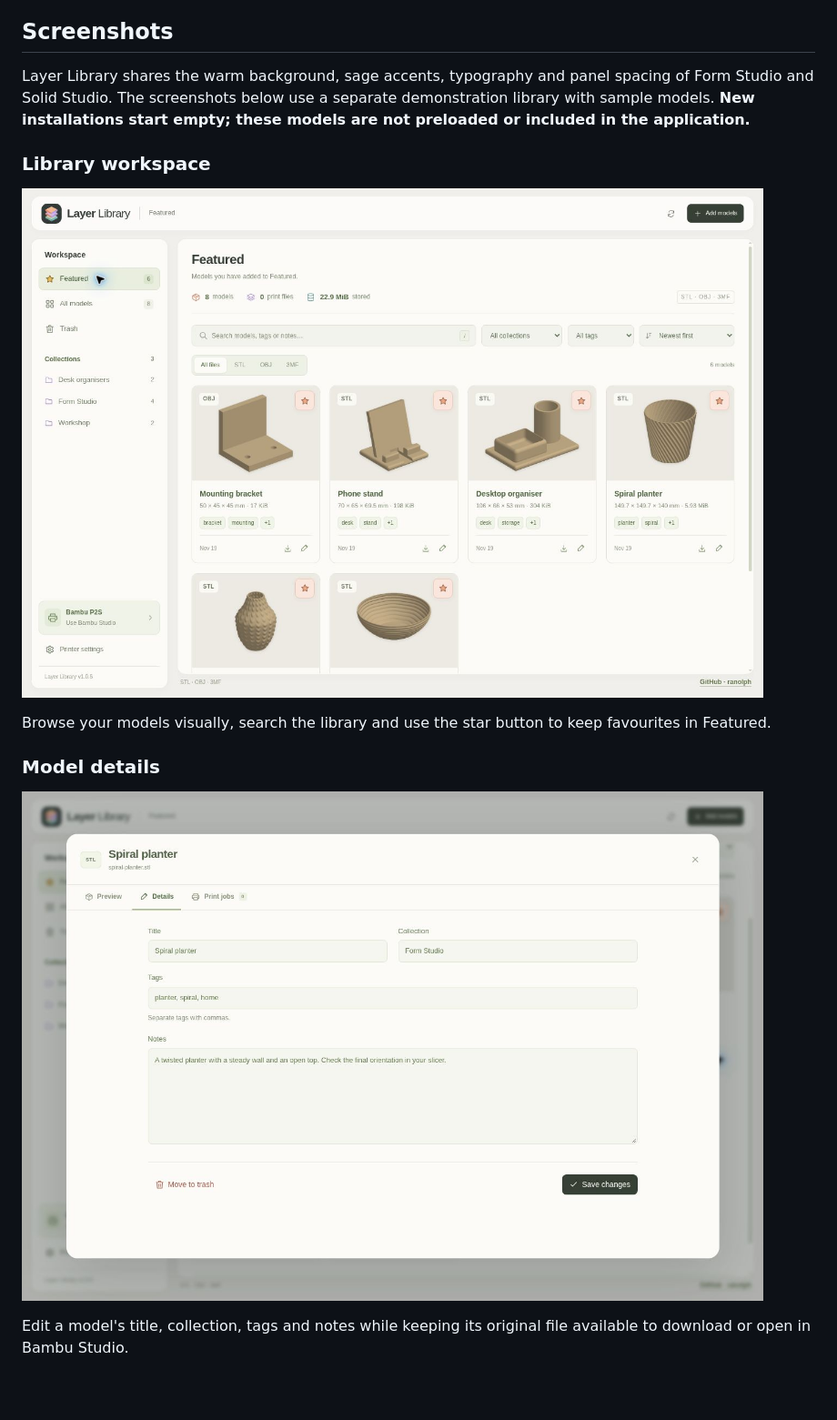
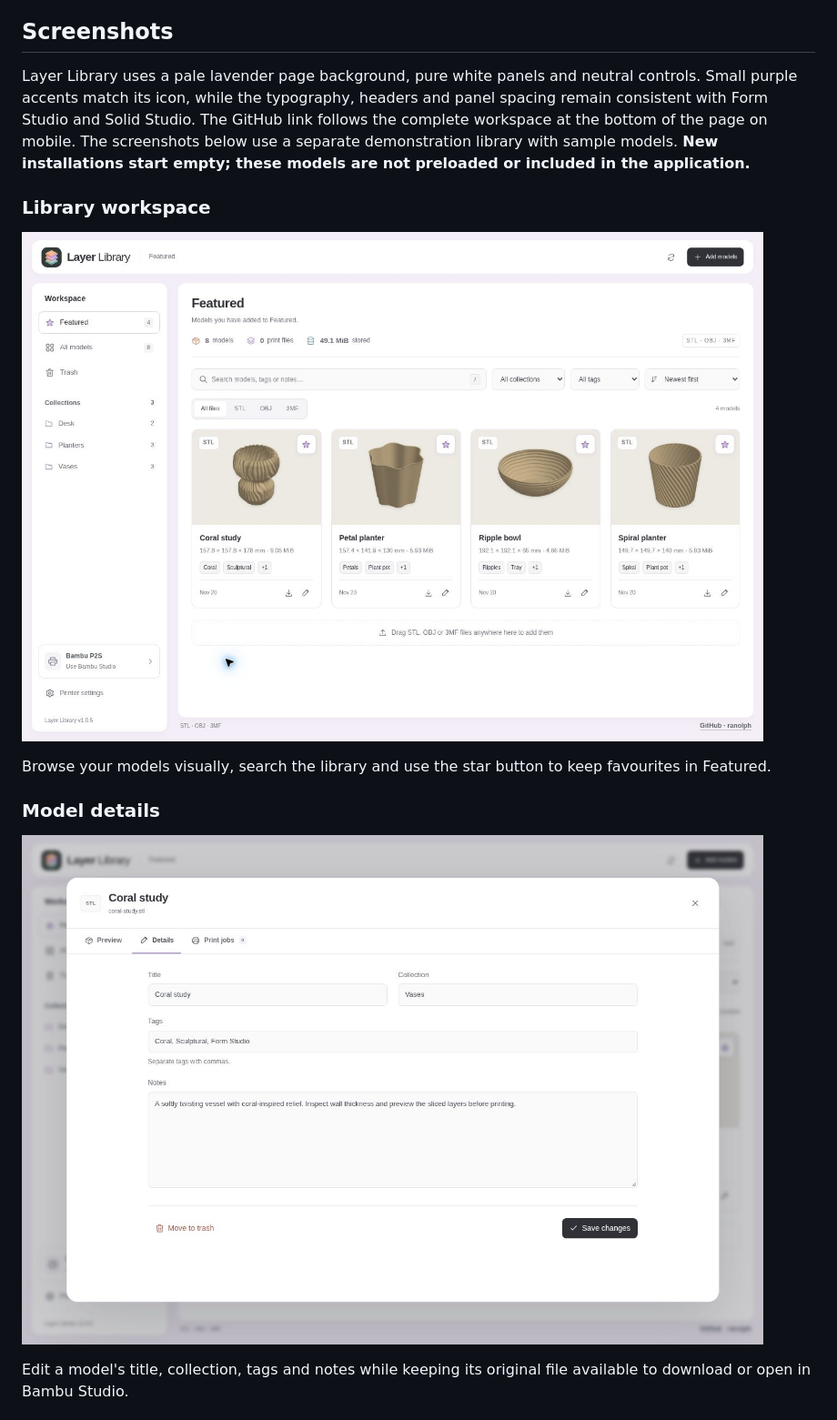
Before and after one commit to ranolph/layer-library, a Markdown page: README.md, the part around one of its changes. Shown at 91% size. GitHub-like rendering; pictures changed too: docs/screenshots/layer-library-model-details.jpg, docs/screenshots/layer-library-workspace.jpg; blank space fills up the shorter version.

```diff
--- a/README.md
+++ b/README.md
@@ -6,7 +6,7 @@ Layer Library runs on TrueNAS or any host with Docker Compose. It also runs dire
 
 ## Screenshots
 
-Layer Library shares the warm background, sage accents, typography and panel spacing of Form Studio and Solid Studio. The screenshots below use a separate demonstration library with sample models. **New installations start empty; these models are not preloaded or included in the application.**
+Layer Library uses a pale lavender page background, pure white panels and neutral controls. Small purple accents match its icon, while the typography, headers and panel spacing remain consistent with Form Studio and Solid Studio. The GitHub link follows the complete workspace at the bottom of the page on mobile. The screenshots below use a separate demonstration library with sample models. **New installations start empty; these models are not preloaded or included in the application.**
 
 ### Library workspace
 
```
Also changed, not shown: other parts of README.md (+8 -2 lines), CHANGELOG.md (+20 -0 lines), docs/screenshots/layer-library-collections.jpg, docs/screenshots/layer-library-mobile.jpg (added), 5 other files.
